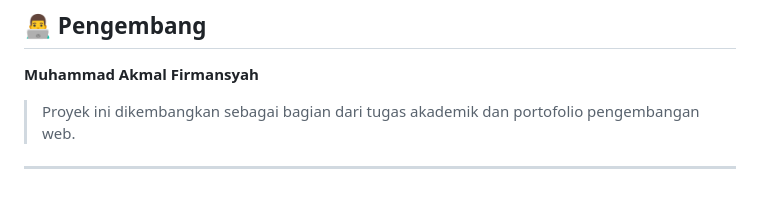
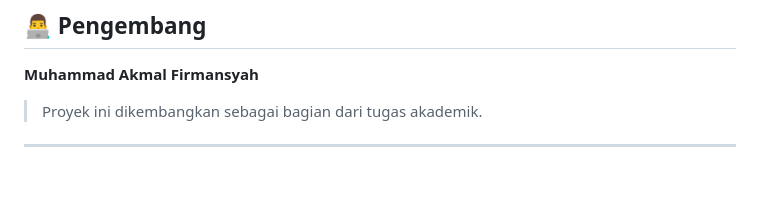
Before and after one commit to Malfrmnsyhh/dahsboard_admin, a Markdown page: README.md, the part around the change. GitHub-like rendering.

```diff
--- a/README.md
+++ b/README.md
@@ -197,6 +197,6 @@ http://localhost/Project/auth/login.php
 
 **Muhammad Akmal Firmansyah**
 
-> Proyek ini dikembangkan sebagai bagian dari tugas akademik dan portofolio pengembangan web.
+> Proyek ini dikembangkan sebagai bagian dari tugas akademik.
 
 ---
```
